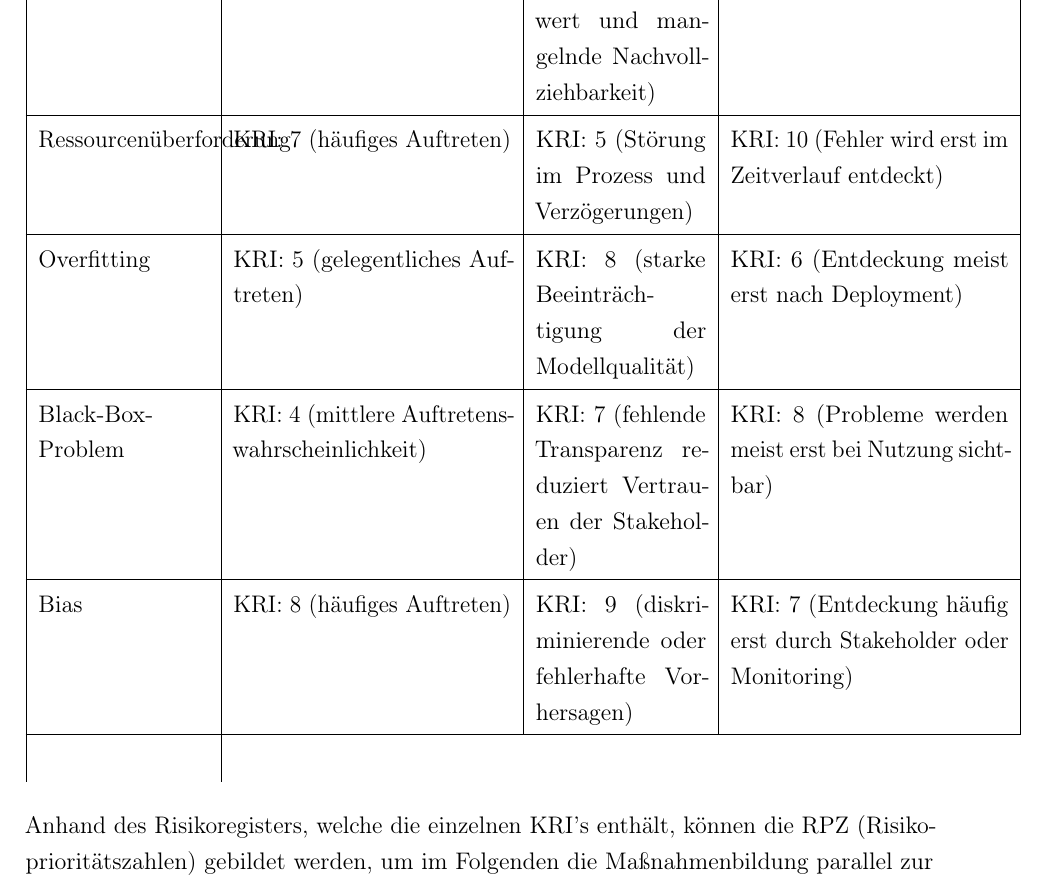
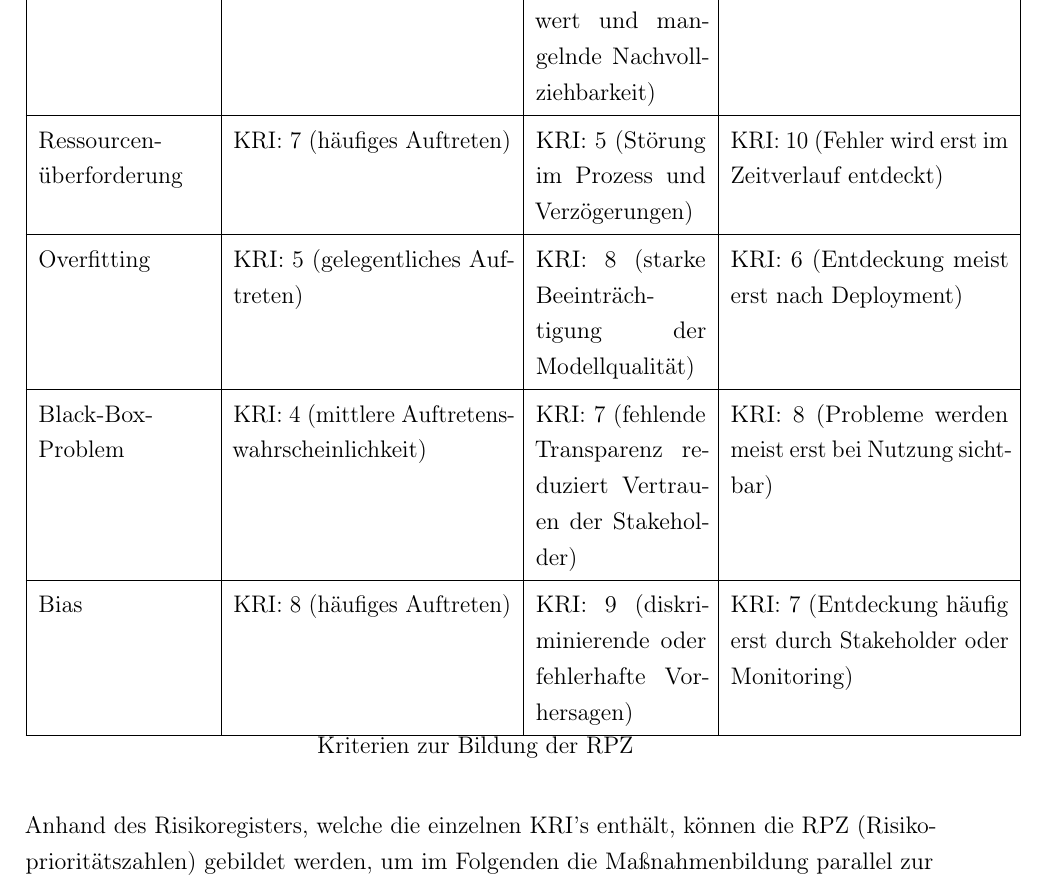
Before and after one commit to heydoma/Risikomanagment, a LaTeX thesis (Latex/main.tex, which reads Latex/chapters/05_case_study/04_case_study_2.tex): part of page 36 of 46, cut so that both start at the same text. Compiled offline with pdfLaTeX.

Commit message:
Case Study aktualisiert

```diff
--- a/Latex/chapters/05_case_study/04_case_study_2.tex
+++ b/Latex/chapters/05_case_study/04_case_study_2.tex
@@ -61,7 +61,7 @@ Fehlende Interpretierbarkeit
 & KRI: 9 (Stakeholder wird Fehler entdecken) \\
 \hline
 
-Ressourcenüberforderung
+Ressourcen\-überforderung
 & KRI: 7 (häufiges Auftreten)
 & KRI: 5 (Störung im Prozess und Verzögerungen)
 & KRI: 10 (Fehler wird erst im Zeitverlauf entdeckt) \\
@@ -84,8 +84,9 @@ Bias
 & KRI: 9 (diskriminierende oder fehlerhafte Vorhersagen)
 & KRI: 7 (Entdeckung häufig erst durch Stakeholder oder Monitoring) \\
 \hline
+\end{tabular}
+\caption{Kriterien zur Bildung der RPZ}
 \label{tab:Kriterien zur Bildung der RPZ}
-\end{tabular}
 \end{center}
 
 Anhand des Risikoregisters, welche die einzelnen KRI's enthält, können die RPZ (Risikoprioritätszahlen) gebildet werden, um im Folgenden die Maßnahmenbildung parallel zur Priorisierung der Risiken einzuordnen. Hierfür wird die folgende Formel angewandt:
```
